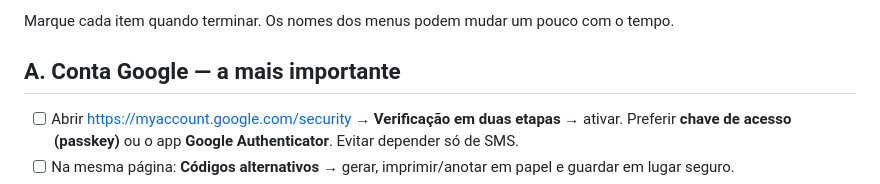
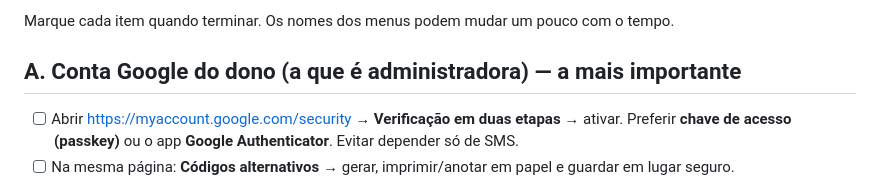
Before and after one commit to CaduCondo/projetoOrcamento, a Markdown page: docs/SEGURANCA.md, the part around the change. GitHub-like rendering.

Commit message:
Segurança: tira e-mail real da lista de verificação (repositório público)
Co-Authored-By: Claude Opus 5.5 <noreply@anthropic.com>

```diff
--- a/docs/SEGURANCA.md
+++ b/docs/SEGURANCA.md
@@ -5,7 +5,7 @@ O ponto mais sensível é **a conta do dono**: quem entrar no Google ou no GitHu
 
 Marque cada item quando terminar. Os nomes dos menus podem mudar um pouco com o tempo.
 
-## A. Conta Google — a mais importante
+## A. Conta Google do dono (a que é administradora) — a mais importante
 - [ ] Abrir https://myaccount.google.com/security → **Verificação em duas etapas** → ativar.
       Preferir **chave de acesso (passkey)** ou o app **Google Authenticator**. Evitar depender só de SMS.
 - [ ] Na mesma página: **Códigos alternativos** → gerar, imprimir/anotar em papel e guardar em lugar seguro.
```
